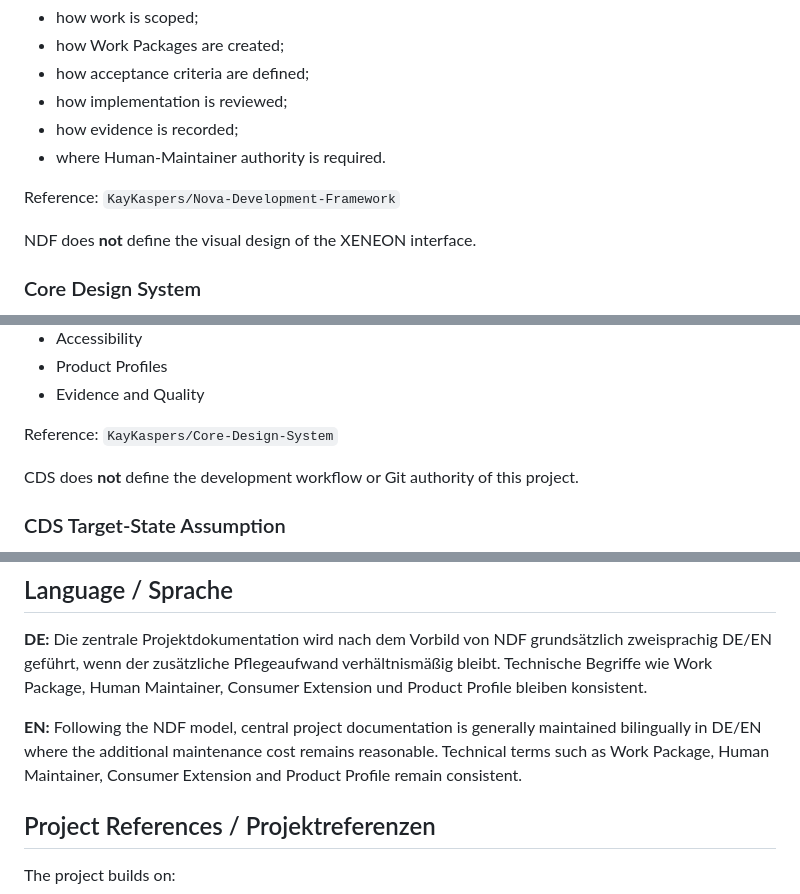
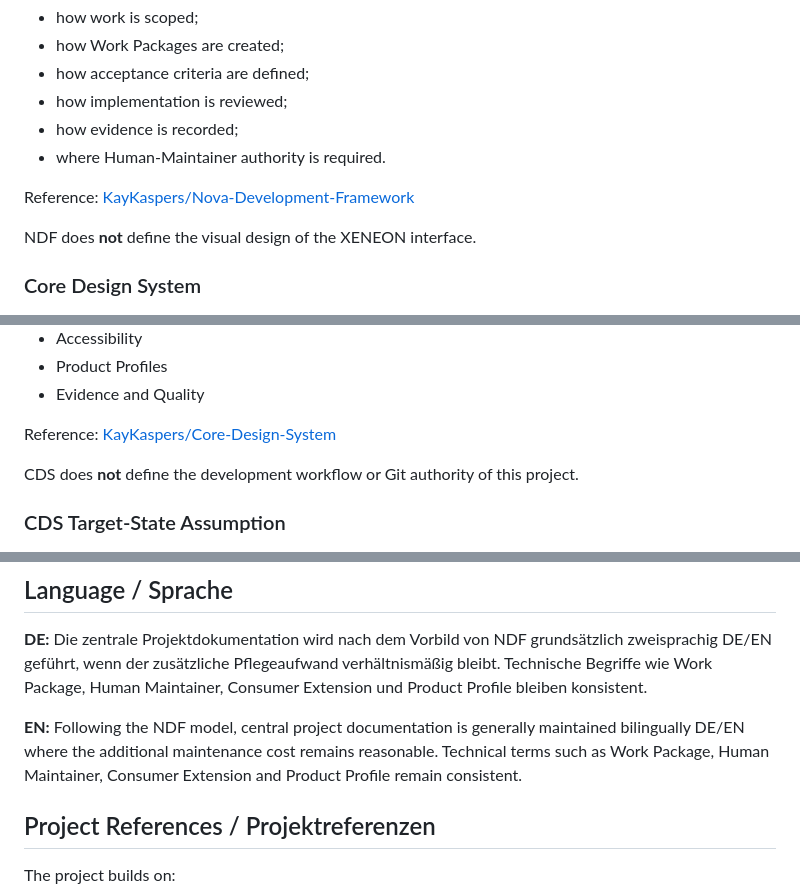
Before and after one commit to KayKaspers/XENEON-Edge-Control-Deck, a Markdown page: README.md, 3 parts joined by grey strips. GitHub-like rendering.

```diff
--- a/README.md
+++ b/README.md
@@ -182,7 +232,7 @@ NDF defines:
 - how evidence is recorded;
 - where Human-Maintainer authority is required.
 
-Reference: `KayKaspers/Nova-Development-Framework`
+Reference: [KayKaspers/Nova-Development-Framework](https://github.com/KayKaspers/Nova-Development-Framework)
 
 NDF does **not** define the visual design of the XENEON interface.
 
@@ -200,7 +250,7 @@ For this project CDS is used as the authority for:
 - Product Profiles
 - Evidence and Quality
 
-Reference: `KayKaspers/Core-Design-System`
+Reference: [KayKaspers/Core-Design-System](https://github.com/KayKaspers/Core-Design-System)
 
 CDS does **not** define the development workflow or Git authority of this project.
 
@@ -510,7 +560,7 @@ Future structures such as `docs/`, `profiles/` and `evidence/` are introduced on
 
 **DE:** Die zentrale Projektdokumentation wird nach dem Vorbild von NDF grundsätzlich zweisprachig DE/EN geführt, wenn der zusätzliche Pflegeaufwand verhältnismäßig bleibt. Technische Begriffe wie Work Package, Human Maintainer, Consumer Extension und Product Profile bleiben konsistent.
 
-**EN:** Following the NDF model, central project documentation is generally maintained bilingually in DE/EN where the additional maintenance cost remains reasonable. Technical terms such as Work Package, Human Maintainer, Consumer Extension and Product Profile remain consistent.
+**EN:** Following the NDF model, central project documentation is generally maintained bilingually DE/EN where the additional maintenance cost remains reasonable. Technical terms such as Work Package, Human Maintainer, Consumer Extension and Product Profile remain consistent.
 
 ## Project References / Projektreferenzen
 
```
Also changed, not shown: other parts of README.md (+64 -14 lines).
